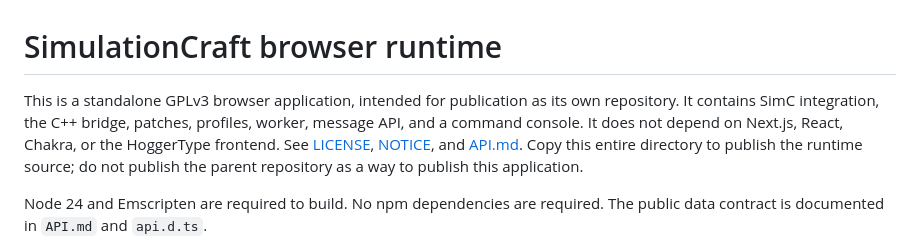
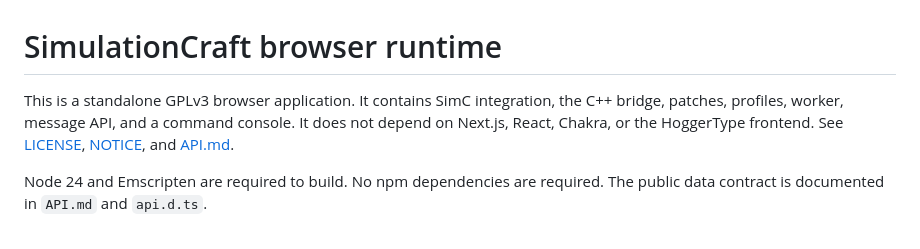
Before and after one commit to arteagabriel/hoggertype-simc-runtime, a Markdown page: README.md, the part around the change. Rendered like a GitHub page.

Commit message:
Document standalone public repository

```diff
--- a/README.md
+++ b/README.md
@@ -1,11 +1,10 @@
 # SimulationCraft browser runtime
 
-This is a standalone GPLv3 browser application, intended for publication as its
-own repository. It contains SimC integration, the C++ bridge, patches, profiles,
+This is a standalone GPLv3 browser application. It contains SimC integration,
+the C++ bridge, patches, profiles,
 worker, message API, and a command console. It does not depend on Next.js,
 React, Chakra, or the HoggerType frontend. See [LICENSE](LICENSE), [NOTICE](NOTICE),
-and [API.md](API.md). Copy this entire directory to publish the runtime source;
-do not publish the parent repository as a way to publish this application.
+and [API.md](API.md).
 
 Node 24 and Emscripten are required to build. No npm dependencies are required.
 The public data contract is documented in `API.md` and `api.d.ts`.
```
